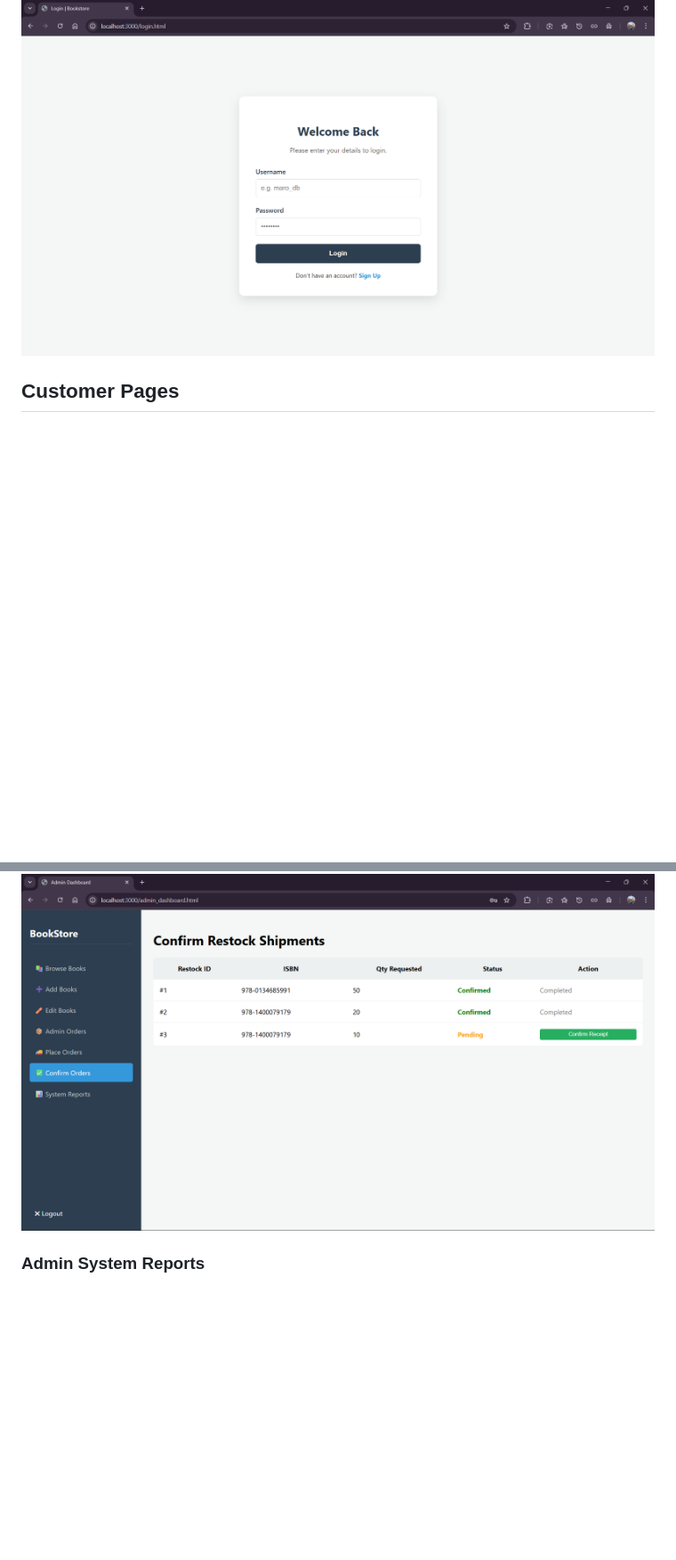
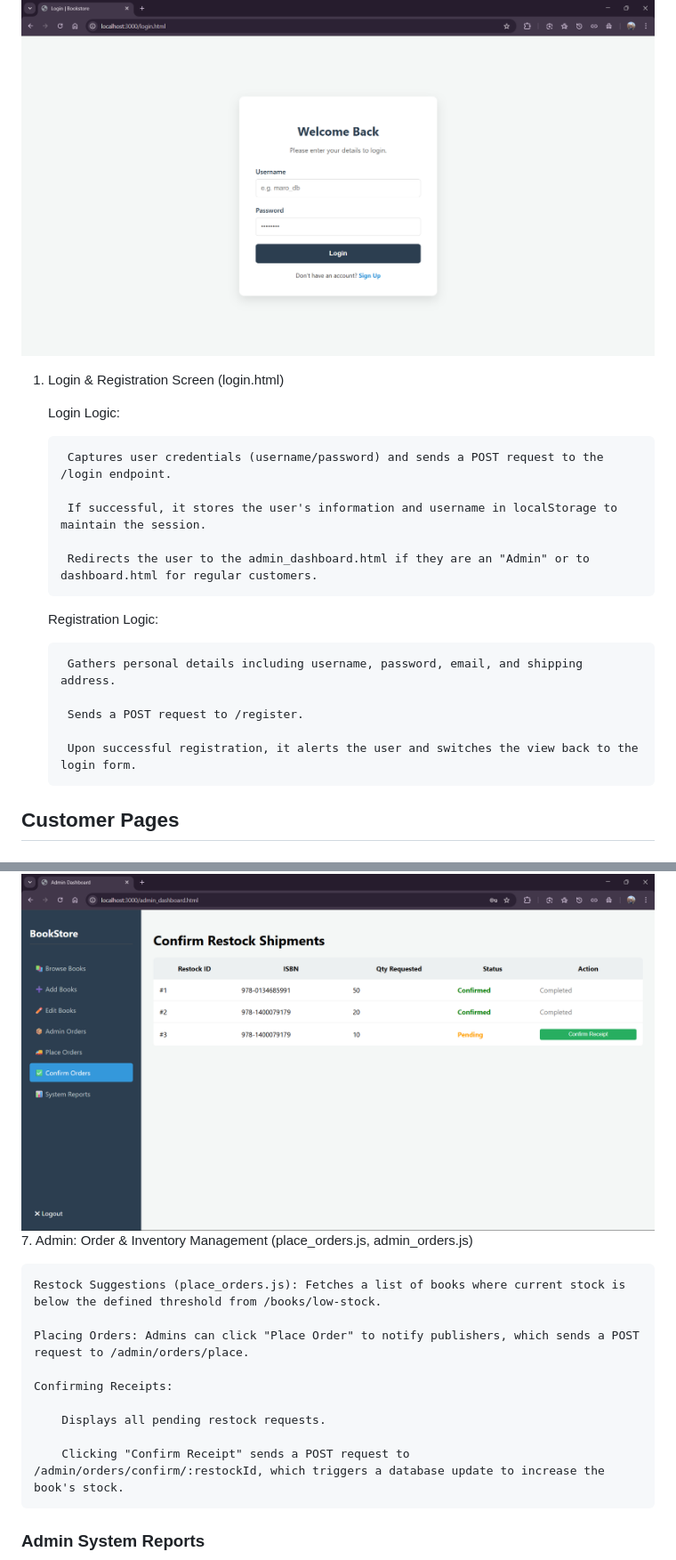
Before and after one commit to marwanelgharbawy/order-processing-system, a Markdown page: README.md, 2 parts joined by grey strips. Shown: that part at 89% size. Rendered like a GitHub page; blank space fills up the shorter version.

Commit message:
Enhance README with detailed user interface logic for login, registration, shopping cart, profile management, and admin functionalities

```diff
--- a/README.md
+++ b/README.md
@@ -64,5 +64,22 @@ The backend utilizes database triggers to ensure the system remains self-suffici
 # Description of the logic of each user interface screen
 ## Login Page
 ![Login_Page](README_images/login_page.png)
+1. Login & Registration Screen (login.html)
+
+    Login Logic:
+
+        Captures user credentials (username/password) and sends a POST request to the /login endpoint.
+
+        If successful, it stores the user's information and username in localStorage to maintain the session.
+
+        Redirects the user to the admin_dashboard.html if they are an "Admin" or to dashboard.html for regular customers.
+
+    Registration Logic:
+
+        Gathers personal details including username, password, email, and shipping address.
+
+        Sends a POST request to /register.
+
+        Upon successful registration, it alerts the user and switches the view back to the login form.
 
 ## Customer Pages
@@ -86,5 +157,16 @@ The backend utilizes database triggers to ensure the system remains self-suffici
 ![Admin_Orders_Page](README_images/Admin_Orders_Page.png)
 ### Admin Confirm Orders
 ![Admin_Confirm_Orders](README_images/Admin_Confirm_Orders.png)
+7. Admin: Order & Inventory Management (place_orders.js, admin_orders.js)
+
+    Restock Suggestions (place_orders.js): Fetches a list of books where current stock is below the defined threshold from /books/low-stock.
+
+    Placing Orders: Admins can click "Place Order" to notify publishers, which sends a POST request to /admin/orders/place.
+
+    Confirming Receipts:
+
+        Displays all pending restock requests.
+
+        Clicking "Confirm Receipt" sends a POST request to /admin/orders/confirm/:restockId, which triggers a database update to increase the book's stock.
 ### Admin System Reports
 ![Admin_System_Reports](README_images/Admin_System_Reports.png)
```
Also changed, not shown: other parts of README.md (+63 -4 lines).
